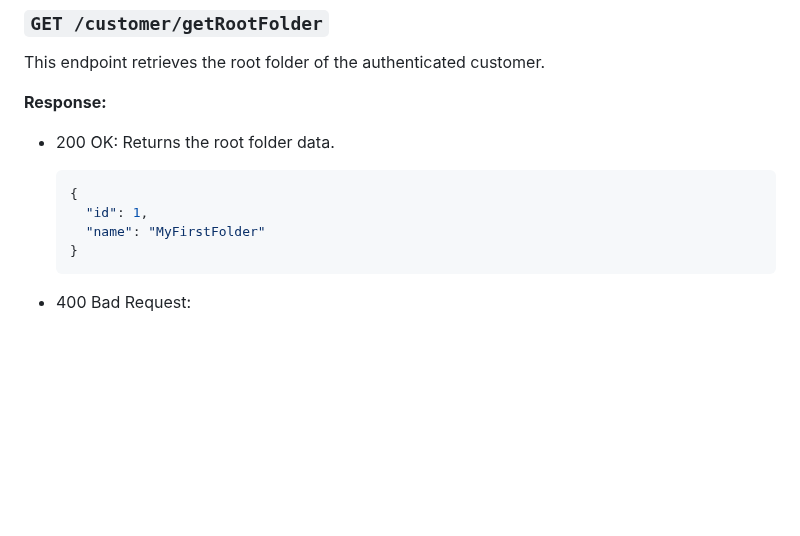
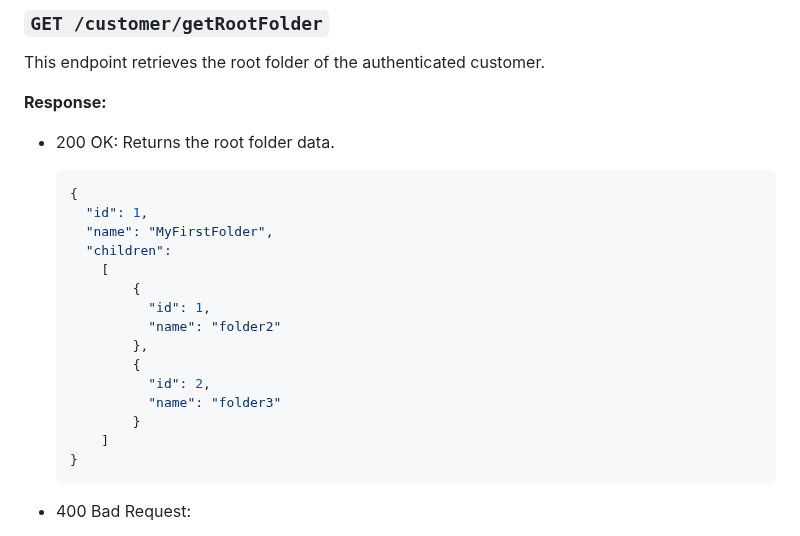
Before and after one commit to MarcinPolewski/Project-flashcards, a Markdown page: ENDPOINTS_DOCUMENTATION.md, the part around one of its changes. Drawn GitHub-style; blank space fills up the shorter version.

````diff
--- a/ENDPOINTS_DOCUMENTATION.md
+++ b/ENDPOINTS_DOCUMENTATION.md
@@ -371,7 +371,18 @@ This endpoint retrieves the root folder of the authenticated customer.
   ```json
   {
     "id": 1,
-    "name": "MyFirstFolder"
+    "name": "MyFirstFolder",
+    "children":
+      [
+          {
+            "id": 1,
+            "name": "folder2"
+          },
+          {
+            "id": 2,
+            "name": "folder3"
+          }
+      ]
   }
   ```
 - 400 Bad Request:
````
Also changed, not shown: other parts of ENDPOINTS_DOCUMENTATION.md (+6 -20 lines).
